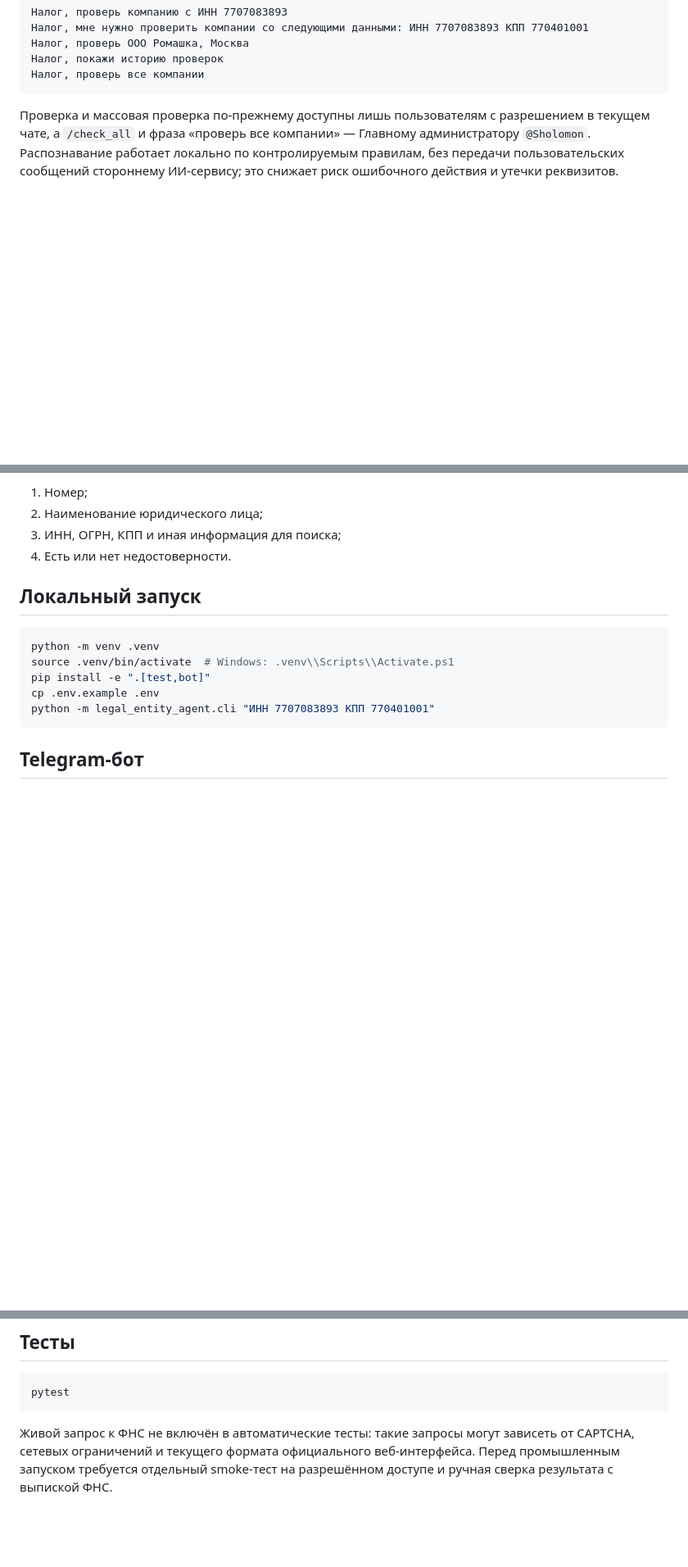
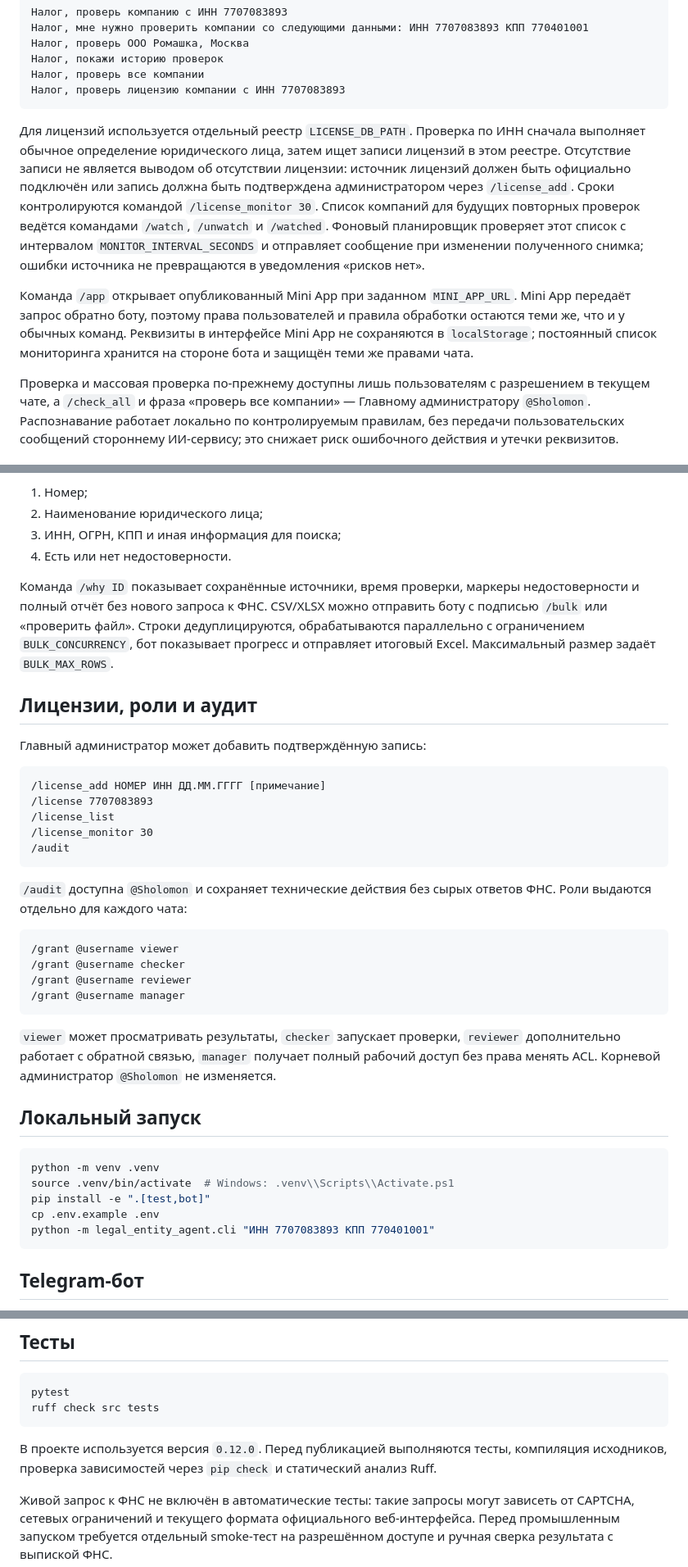
Before and after one commit to BronzWarq/legal-entity-agent, a Markdown page: README.md, 3 parts joined by grey strips. Shown at 82% size. GitHub-like rendering; blank space fills up the shorter version.

````diff
--- a/README.md
+++ b/README.md
@@ -127,7 +134,25 @@ MCP_FNS_CHECK_LAWSUITS_THRESHOLD_RUB=1000000
 Налог, проверь ООО Ромашка, Москва
 Налог, покажи историю проверок
 Налог, проверь все компании
+Налог, проверь лицензию компании с ИНН 7707083893
 ```
+
+Для лицензий используется отдельный реестр `LICENSE_DB_PATH`. Проверка по ИНН
+сначала выполняет обычное определение юридического лица, затем ищет записи
+лицензий в этом реестре. Отсутствие записи не является выводом об отсутствии
+лицензии: источник лицензий должен быть официально подключён или запись должна
+быть подтверждена администратором через `/license_add`. Сроки контролируются
+командой `/license_monitor 30`.
+Список компаний для будущих повторных проверок ведётся командами `/watch`,
+`/unwatch` и `/watched`. Фоновый планировщик проверяет этот список с интервалом
+`MONITOR_INTERVAL_SECONDS` и отправляет сообщение при изменении полученного
+снимка; ошибки источника не превращаются в уведомления «рисков нет».
+
+Команда `/app` открывает опубликованный Mini App при заданном `MINI_APP_URL`.
+Mini App передаёт запрос обратно боту, поэтому права пользователей и правила
+обработки остаются теми же, что и у обычных команд.
+Реквизиты в интерфейсе Mini App не сохраняются в `localStorage`; постоянный
+список мониторинга хранится на стороне бота и защищён теми же правами чата.
 
 Проверка и массовая проверка по-прежнему доступны лишь пользователям с
 разрешением в текущем чате, а `/check_all` и фраза «проверь все компании» —
@@ -182,6 +207,39 @@ Excel. При `/check_all` после завершения массовой оп
 2. Наименование юридического лица;
 3. ИНН, ОГРН, КПП и иная информация для поиска;
 4. Есть или нет недостоверности.
+
+Команда `/why ID` показывает сохранённые источники, время проверки, маркеры
+недостоверности и полный отчёт без нового запроса к ФНС. CSV/XLSX можно отправить
+боту с подписью `/bulk` или «проверить файл». Строки дедуплицируются,
+обрабатываются параллельно с ограничением `BULK_CONCURRENCY`, бот показывает
+прогресс и отправляет итоговый Excel. Максимальный размер задаёт `BULK_MAX_ROWS`.
+
+## Лицензии, роли и аудит
+
+Главный администратор может добавить подтверждённую запись:
+
+```text
+/license_add НОМЕР ИНН ДД.ММ.ГГГГ [примечание]
+/license 7707083893
+/license_list
+/license_monitor 30
+/audit
+```
+
+`/audit` доступна `@Sholomon` и сохраняет технические действия без сырых
+ответов ФНС. Роли выдаются отдельно для каждого чата:
+
+```text
+/grant @username viewer
+/grant @username checker
+/grant @username reviewer
+/grant @username manager
+```
+
+`viewer` может просматривать результаты, `checker` запускает проверки,
+`reviewer` дополнительно работает с обратной связью, `manager` получает полный
+рабочий доступ без права менять ACL. Корневой администратор `@Sholomon` не
+изменяется.
 
 ## Локальный запуск
 
@@ -249,6 +307,11 @@ REACTION_CUSTOM_EMOJI_ID=
 
 ```bash
 pytest
+ruff check src tests
 ```
 
+В проекте используется версия `0.12.0`. Перед публикацией выполняются тесты,
+компиляция исходников, проверка зависимостей через `pip check` и статический
+анализ Ruff.
+
 Живой запрос к ФНС не включён в автоматические тесты: такие запросы могут зависеть от CAPTCHA, сетевых ограничений и текущего формата официального веб-интерфейса. Перед промышленным запуском требуется отдельный smoke-тест на разрешённом доступе и ручная сверка результата с выпиской ФНС.
````
Also changed, not shown: other parts of README.md (+7 -0 lines).
